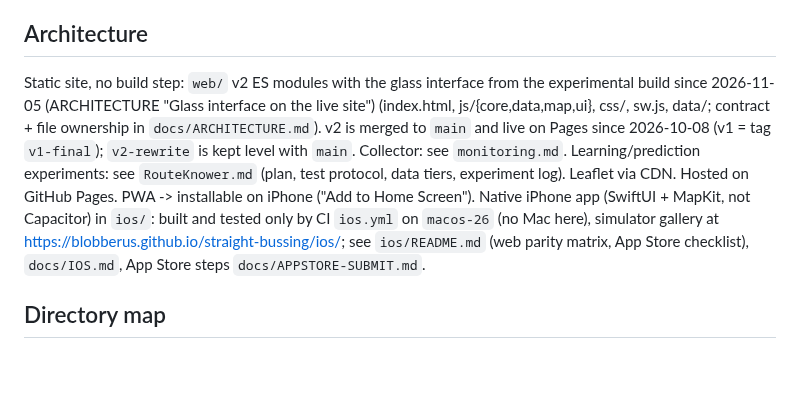
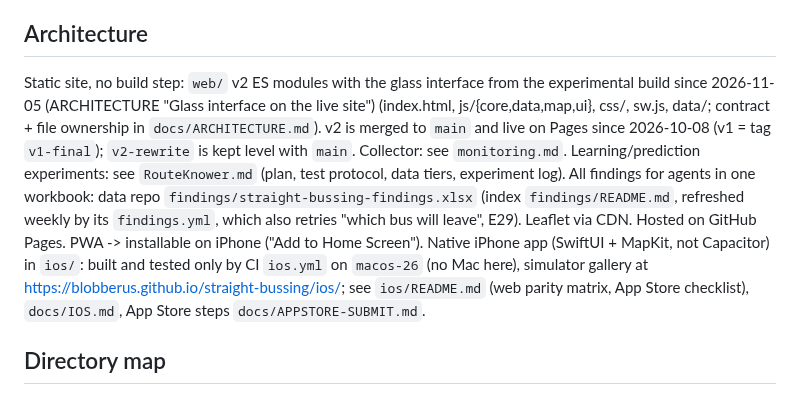
Before and after one commit to blobberus/straight-bussing, a Markdown page: .claude/rules/project.md, the part around the change. GitHub-like rendering; blank space fills up the shorter version.

```diff
--- a/.claude/rules/project.md
+++ b/.claude/rules/project.md
@@ -11,7 +11,7 @@ Owner: blobberus. Repo: github.com/blobberus/straight-bussing (main). Work on Wi
 - Permission from UChicago Transportation / Passio: GRANTED (owner, 2026-10-11; attach the written permission in App Review). Permission is not endorsement: the app still says "unofficial", uses no UChicago names/logos/"UGo" of its own (operator alert text is shown verbatim, "UGo" included), warns when data is stale, links to the official app/phone (773.702.8181).
 
 ## Architecture
-Static site, no build step: `web/` v2 ES modules with the glass interface from the experimental build since 2026-11-05 (ARCHITECTURE "Glass interface on the live site") (index.html, js/{core,data,map,ui}, css/, sw.js, data/; contract + file ownership in `docs/ARCHITECTURE.md`). v2 is merged to `main` and live on Pages since 2026-10-08 (v1 = tag `v1-final`); `v2-rewrite` is kept level with `main`. Collector: see `monitoring.md`. Learning/prediction experiments: see `RouteKnower.md` (plan, test protocol, data tiers, experiment log). Leaflet via CDN. Hosted on GitHub Pages. PWA -> installable on iPhone ("Add to Home Screen"). Native iPhone app (SwiftUI + MapKit, not Capacitor) in `ios/`: built and tested only by CI `ios.yml` on `macos-26` (no Mac here), simulator gallery at https://blobberus.github.io/straight-bussing/ios/; see `ios/README.md` (web parity matrix, App Store checklist), `docs/IOS.md`, App Store steps `docs/APPSTORE-SUBMIT.md`.
+Static site, no build step: `web/` v2 ES modules with the glass interface from the experimental build since 2026-11-05 (ARCHITECTURE "Glass interface on the live site") (index.html, js/{core,data,map,ui}, css/, sw.js, data/; contract + file ownership in `docs/ARCHITECTURE.md`). v2 is merged to `main` and live on Pages since 2026-10-08 (v1 = tag `v1-final`); `v2-rewrite` is kept level with `main`. Collector: see `monitoring.md`. Learning/prediction experiments: see `RouteKnower.md` (plan, test protocol, data tiers, experiment log). All findings for agents in one workbook: data repo `findings/straight-bussing-findings.xlsx` (index `findings/README.md`, refreshed weekly by its `findings.yml`, which also retries "which bus will leave", E29). Leaflet via CDN. Hosted on GitHub Pages. PWA -> installable on iPhone ("Add to Home Screen"). Native iPhone app (SwiftUI + MapKit, not Capacitor) in `ios/`: built and tested only by CI `ios.yml` on `macos-26` (no Mac here), simulator gallery at https://blobberus.github.io/straight-bussing/ios/; see `ios/README.md` (web parity matrix, App Store checklist), `docs/IOS.md`, App Store steps `docs/APPSTORE-SUBMIT.md`.
 
 ## Directory map
 - `web/` app (deployed as-is)  · `ios/` native app (App + StraightBussingKit, XcodeGen)  · `tools/` data scripts  · `.github/workflows/` Pages deploy, daily GTFS refresh, collector, iOS CI  · `docs/` APPSTORE.md (cost/feasibility), APPSTORE-SUBMIT.md (step by step), IOS.md, RUN.md (how to operate)
```
Also changed, not shown: RouteKnower.md (+30 -0 lines), docs/DATA-GUIDE.md (+4 -0 lines).
